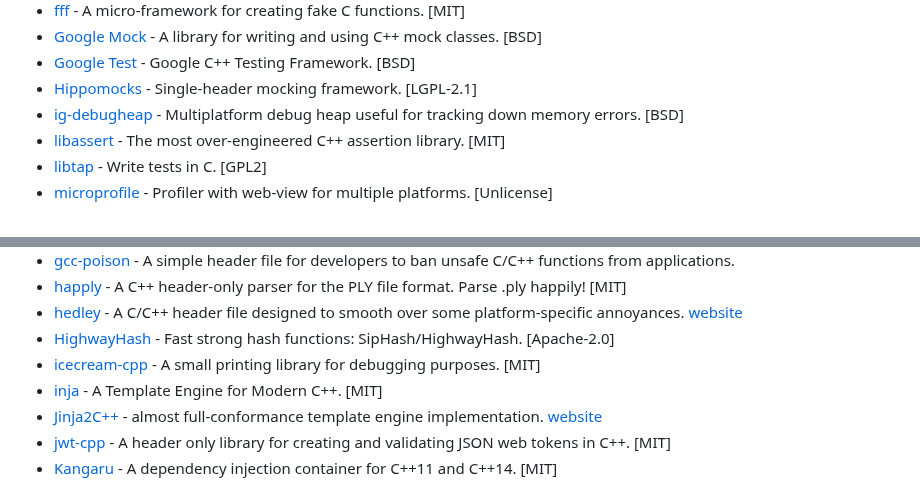
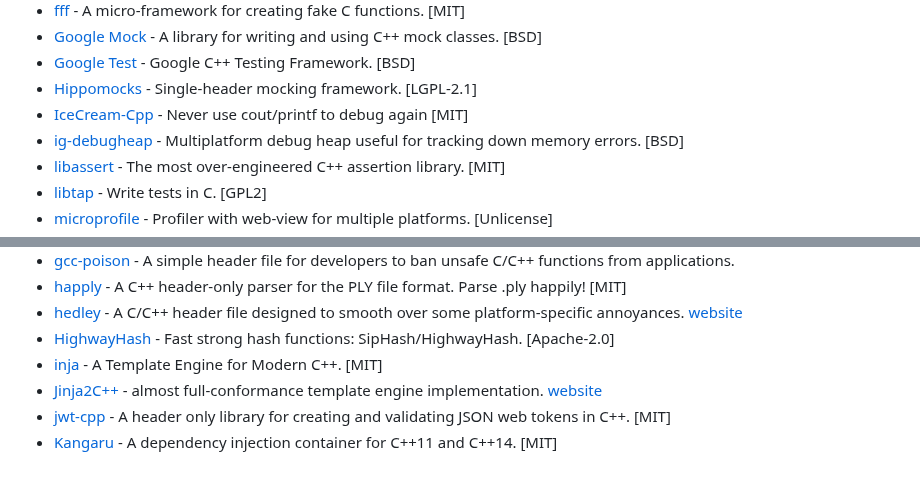
Before and after one commit to fffaraz/awesome-cpp, a Markdown page: README.md, 2 parts joined by grey strips. GitHub-like rendering.

Commit message:
Move IceCream-Cpp to Debug Category (#1628)

```diff
--- a/README.md
+++ b/README.md
@@ -494,6 +494,7 @@ A curated list of awesome C++ (or C) frameworks, libraries, resources, and shiny
 * [Google Mock](https://github.com/google/googletest/blob/master/googlemock/README.md) - A library for writing and using C++ mock classes. [BSD]
 * [Google Test](https://github.com/google/googletest) - Google C++ Testing Framework. [BSD]
 * [Hippomocks](https://github.com/dascandy/hippomocks) - Single-header mocking framework. [LGPL-2.1]
+* [IceCream-Cpp](https://github.com/renatoGarcia/icecream-cpp) - Never use cout/printf to debug again  [MIT]
 * [ig-debugheap](https://github.com/deplinenoise/ig-debugheap) - Multiplatform debug heap useful for tracking down memory errors. [BSD]
 * [libassert](https://github.com/jeremy-rifkin/libassert) - The most over-engineered C++ assertion library. [MIT]
 * [libtap](https://github.com/zorgnax/libtap) - Write tests in C. [GPL2]
@@ -1214,7 +1215,6 @@ A curated list of awesome C++ (or C) frameworks, libraries, resources, and shiny
 * [happly](https://github.com/nmwsharp/happly) - A C++ header-only parser for the PLY file format. Parse .ply happily! [MIT]
 * [hedley](https://github.com/nemequ/hedley) - A C/C++ header file designed to smooth over some platform-specific annoyances. [website](https://nemequ.github.io/hedley/)
 * [HighwayHash](https://github.com/google/highwayhash) - Fast strong hash functions: SipHash/HighwayHash. [Apache-2.0]
-* [icecream-cpp](https://github.com/renatoGarcia/icecream-cpp) - A small printing library for debugging purposes. [MIT]
 * [inja](https://github.com/pantor/inja) - A Template Engine for Modern C++. [MIT]
 * [Jinja2С++](https://github.com/jinja2cpp/Jinja2Cpp) - almost full-conformance template engine implementation. [website](https://jinja2cpp.github.io/)
 * [jwt-cpp](https://github.com/Thalhammer/jwt-cpp) - A header only library for creating and validating JSON web tokens in C++. [MIT]
```
